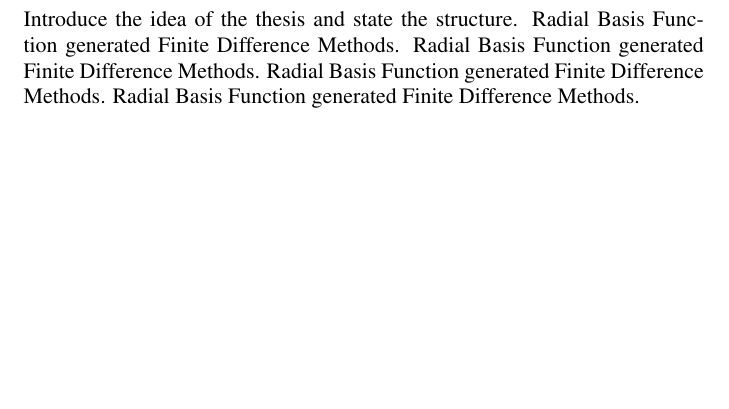
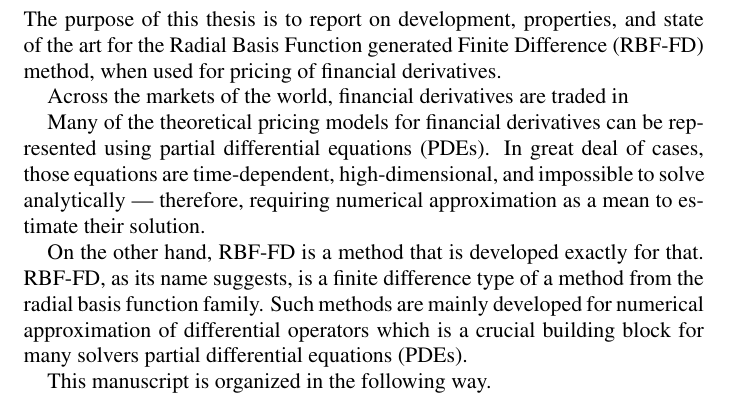
Before and after one commit to boby-milo/doctoral-thesis, a LaTeX thesis (Thesis.tex): part of page 9 of 16 before the commit and part of page 13 of 18 after it, cut at the place of the change, the shorter picture padded with empty space. Compiled offline with pdfLaTeX.

Commit message:
introduction started

```diff
--- a/Thesis.tex
+++ b/Thesis.tex
@@ -156,13 +167,22 @@
 %
 %
 %%%
-\chapter{Introduction}
-\par
-Introduce the idea of the thesis and state the structure. Radial Basis Function generated Finite Difference Methods. Radial Basis Function generated Finite Difference Methods. Radial Basis Function generated Finite Difference Methods. Radial Basis Function generated Finite Difference Methods.
 %\par
 %\noindent abcde­fghijklmnopqrstu­vwxyz­abcde­fghijklmnopqrstu­vwxyz­abcdabcde­fghijklmnopqrstu­vwxya\\
 %bcde­fghijklmnopqrstu­vwxyz­abcde­fghijklmnopqrstu­vwxyz­abcdabcde­fghijklmnopqrstu­vwxyab\\%max=90
 %cde­fghijklmnopqrstu­vwxyz­abcde­fghijklmnopq\\%min=45
 %rstu­vwxyz­abcdabcde­fghijklmnopqrstu­vwxfdasdadadasdadaadadadaa%64 current
+\chapter{Introduction}
+\label{ch:intro}
+\par
+The purpose of this thesis is to report on development, properties, and state of the art for the Radial Basis Function generated Finite Difference (RBF-FD) method, when used for pricing of financial derivatives.
+\par
+Across the markets of the world, financial derivatives are traded in
+\par
+Many of the theoretical pricing models for financial derivatives can be represented using partial differential equations (PDEs). In great deal of cases, those equations are time-dependent, high-dimensional, and impossible to solve analytically --- therefore, requiring numerical approximation as a mean to estimate their solution.
+\par
+On the other hand, RBF-FD is a method that is developed exactly for that. RBF-FD, as its name suggests, is a finite difference type of a method from the radial basis function family. Such methods are mainly developed for numerical approximation of differential operators which is a crucial building block for many solvers partial differential equations (PDEs).
+\par
+This manuscript is organized in the following way.
 %%%
 \chapter{Financial Derivatives}
```
Also changed, not shown: Thesis.pdf, Thesis.tex (26 more changed lines).
